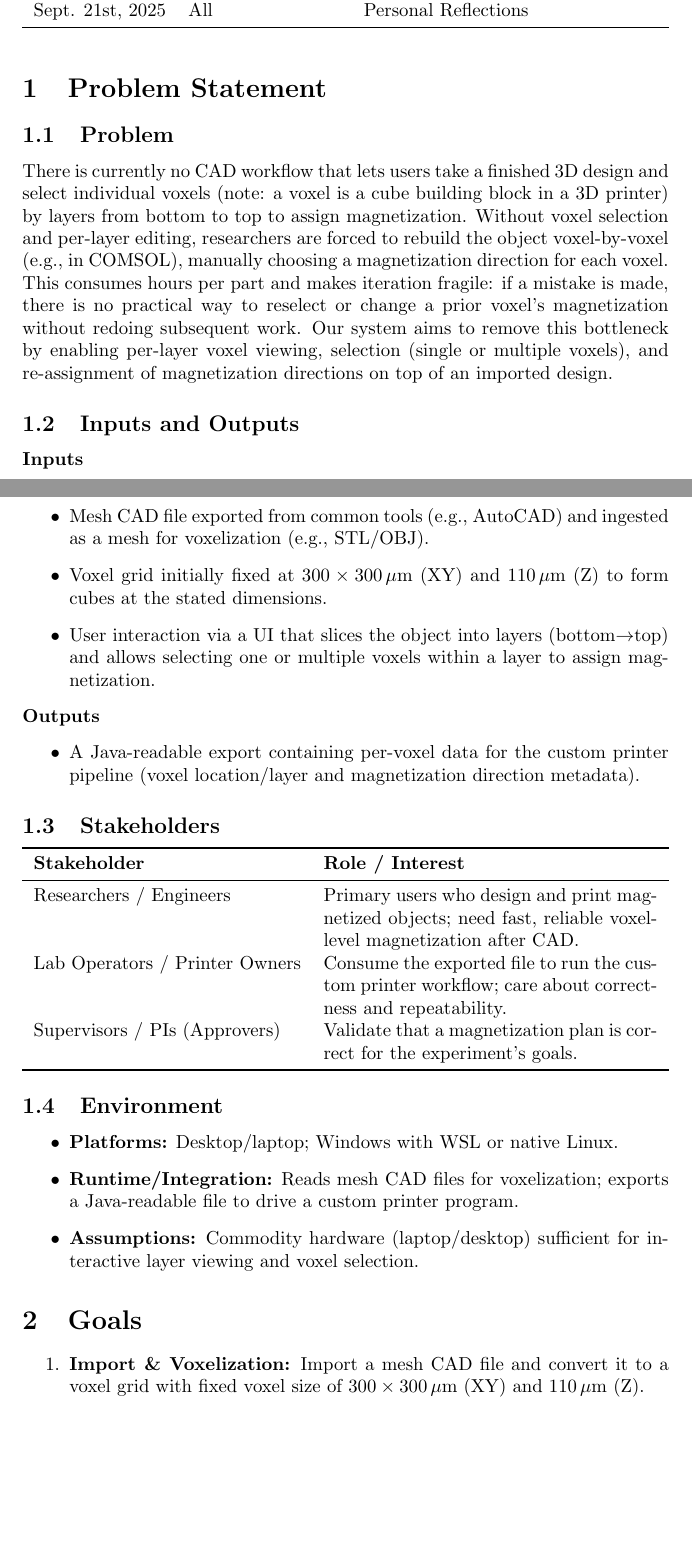
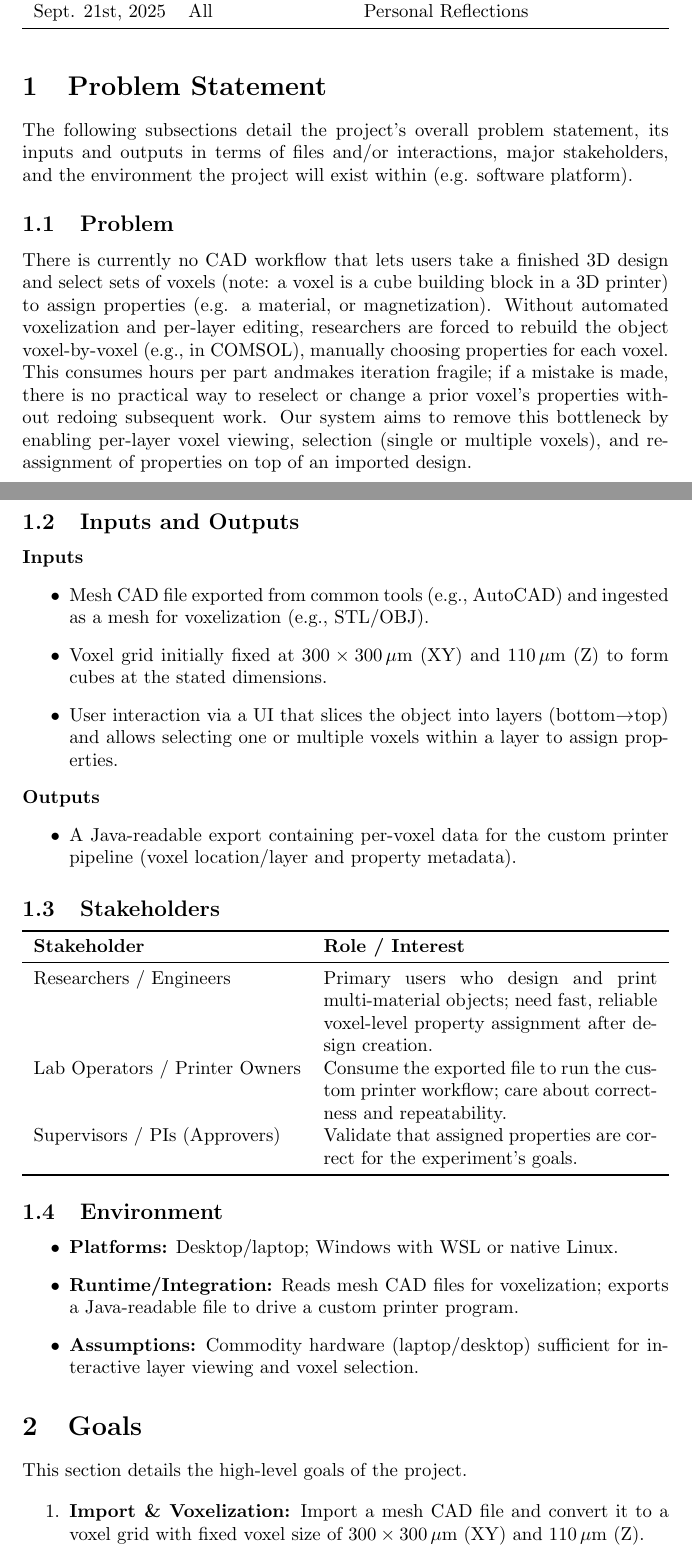
Before and after one commit to OmarHassanAdelhamid/Five-of-a-Kind-capstone-project-, a LaTeX document (docs/ProblemStatementAndGoals/ProblemStatement.tex): two parts of pages 1 and 2 of 5, joined at a grey line, cut so that both start at the same text, the shorter picture padded with empty space. Compiled offline with pdfLaTeX.

Commit message:
add headliners to PS/DP and rephrase PS doc to mention material assignment

```diff
--- a/docs/ProblemStatementAndGoals/ProblemStatement.tex
+++ b/docs/ProblemStatementAndGoals/ProblemStatement.tex
@@ -33,19 +33,19 @@ Sept. 21st, 2025 & All & Personal Reflections\\
 \end{table}
 
 \section{Problem Statement}
-
+The following subsections detail the project's overall problem statement, its inputs and outputs in terms of
+files and/or interactions, major stakeholders, and the environment the project will exist within (e.g.
+software platform).
 
 \subsection{Problem}
 There is currently no CAD workflow that lets users take a finished 3D design and
-select individual voxels (note: a voxel is a cube building block in a 3D printer) by layers from bottom to top to assign
-magnetization. Without voxel selection and per-layer editing, researchers are
-forced to rebuild the object voxel-by-voxel (e.g., in COMSOL), manually choosing
-a magnetization direction for each voxel. This consumes hours per part and
-makes iteration fragile: if a mistake is made, there is no practical way to
-reselect or change a prior voxel’s magnetization without redoing subsequent work.
+select sets of voxels (note: a voxel is a cube building block in a 3D printer) to assign
+properties (e.g. a material, or magnetization). Without automated voxelization and per-layer editing, researchers are
+forced to rebuild the object voxel-by-voxel (e.g., in COMSOL), manually choosing properties for each voxel.
+This consumes hours per part andmakes iteration fragile; if a mistake is made, there is no practical way to
+reselect or change a prior voxel’s properties without redoing subsequent work.
 Our system aims to remove this bottleneck by enabling per-layer voxel viewing,
-selection (single or multiple voxels), and re-assignment of magnetization
-directions on top of an imported design.
+selection (single or multiple voxels), and re-assignment of properties on top of an imported design.
 
 
 \subsection{Inputs and Outputs}
@@ -53,12 +53,12 @@ directions on top of an imported design.
 \begin{itemize}
   \item Mesh CAD file exported from common tools (e.g., AutoCAD) and ingested as a mesh for voxelization (e.g., STL/OBJ).
   \item Voxel grid initially fixed at $300 \times 300\,\mu\text{m}$ (XY) and $110\,\mu\text{m}$ (Z) to form cubes at the stated dimensions.
-  \item User interaction via a UI that slices the object into layers (bottom$\rightarrow$top) and allows selecting one or multiple voxels within a layer to assign magnetization.
+  \item User interaction via a UI that slices the object into layers (bottom$\rightarrow$top) and allows selecting one or multiple voxels within a layer to assign properties.
 \end{itemize}
 
 \noindent\textbf{Outputs }
 \begin{itemize}
-  \item A Java-readable export containing per-voxel data for the custom printer pipeline (voxel location/layer and magnetization direction metadata).
+  \item A Java-readable export containing per-voxel data for the custom printer pipeline (voxel location/layer and property metadata).
 \end{itemize}
 
 
@@ -68,9 +68,9 @@ directions on top of an imported design.
 \toprule
 \textbf{Stakeholder} & \textbf{Role / Interest}\\
 \midrule
-Researchers / Engineers & Primary users who design and print magnetized objects; need fast, reliable voxel-level magnetization after CAD.\\
+Researchers / Engineers & Primary users who design and print multi-material objects; need fast, reliable voxel-level property assignment after design creation.\\
 Lab Operators / Printer Owners & Consume the exported file to run the custom printer workflow; care about correctness and repeatability.\\
-Supervisors / PIs (Approvers) & Validate that a magnetization plan is correct for the experiment’s goals.\\
+Supervisors / PIs (Approvers) & Validate that assigned properties are correct for the experiment’s goals.\\
 \bottomrule
 \end{tabularx}
 \subsection{Environment}
@@ -83,8 +83,9 @@ Supervisors / PIs (Approvers) & Validate that a magnetization plan is correct fo
 
 
 \section{Goals}
+This section details the high-level goals of the project.
+
 \begin{enumerate}
   \item \textbf{Import \& Voxelization:} Import a mesh CAD file and convert it to a voxel grid with fixed voxel size of $300 \times 300\,\mu\text{m}$ (XY) and $110\,\mu\text{m}$ (Z).
   \item \textbf{Layered UI \& Selection:} Provide a UI to browse layers from bottom to top and select voxels (single or multiple) within a layer.
-  \item \textbf{Magnetization Assignment \& Editing:} Assign a magnetization direction to selected voxels and allow re-selection and changes without restarting the design (with undo/redo).
-  \item \textbf{Export:} Generate a Java-readable file capturing per-voxel magnetization for the custom printer software.
+  \item \textbf{Property Assignment \& Editing:} Assign properties to selected voxels and allow re-selection and changes without restarting the design (with undo/redo).
```
Also changed, not shown: docs/DevelopmentPlan/DevelopmentPlan.tex (+18 -1 lines), docs/DevelopmentPlan/DevelopmentPlan.pdf, docs/ProblemStatementAndGoals/ProblemStatement.pdf, docs/SRS-Meyer/requirements/SRS.pdf, docs/ProblemStatementAndGoals/ProblemStatement.tex (4 more changed lines), 1 other file.
